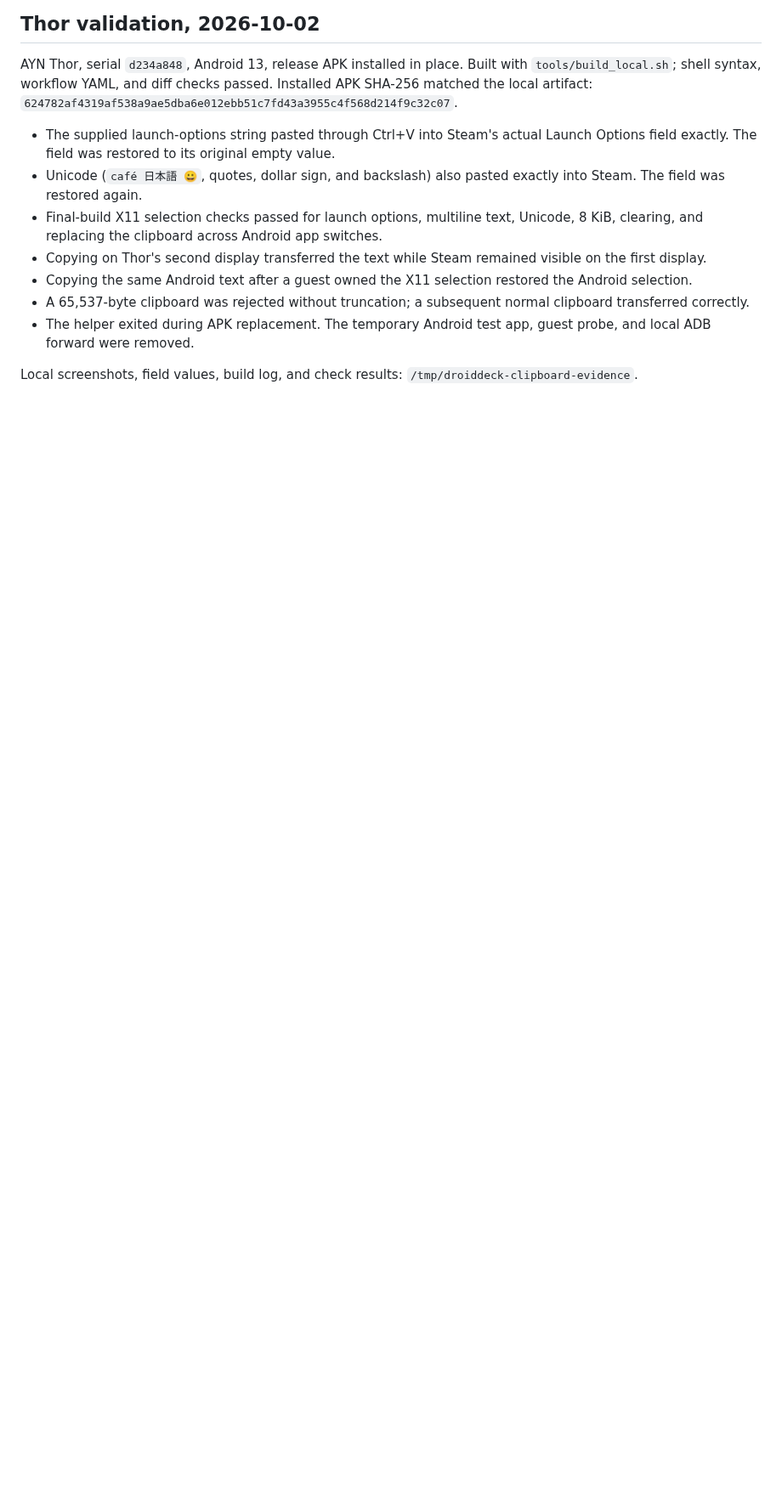
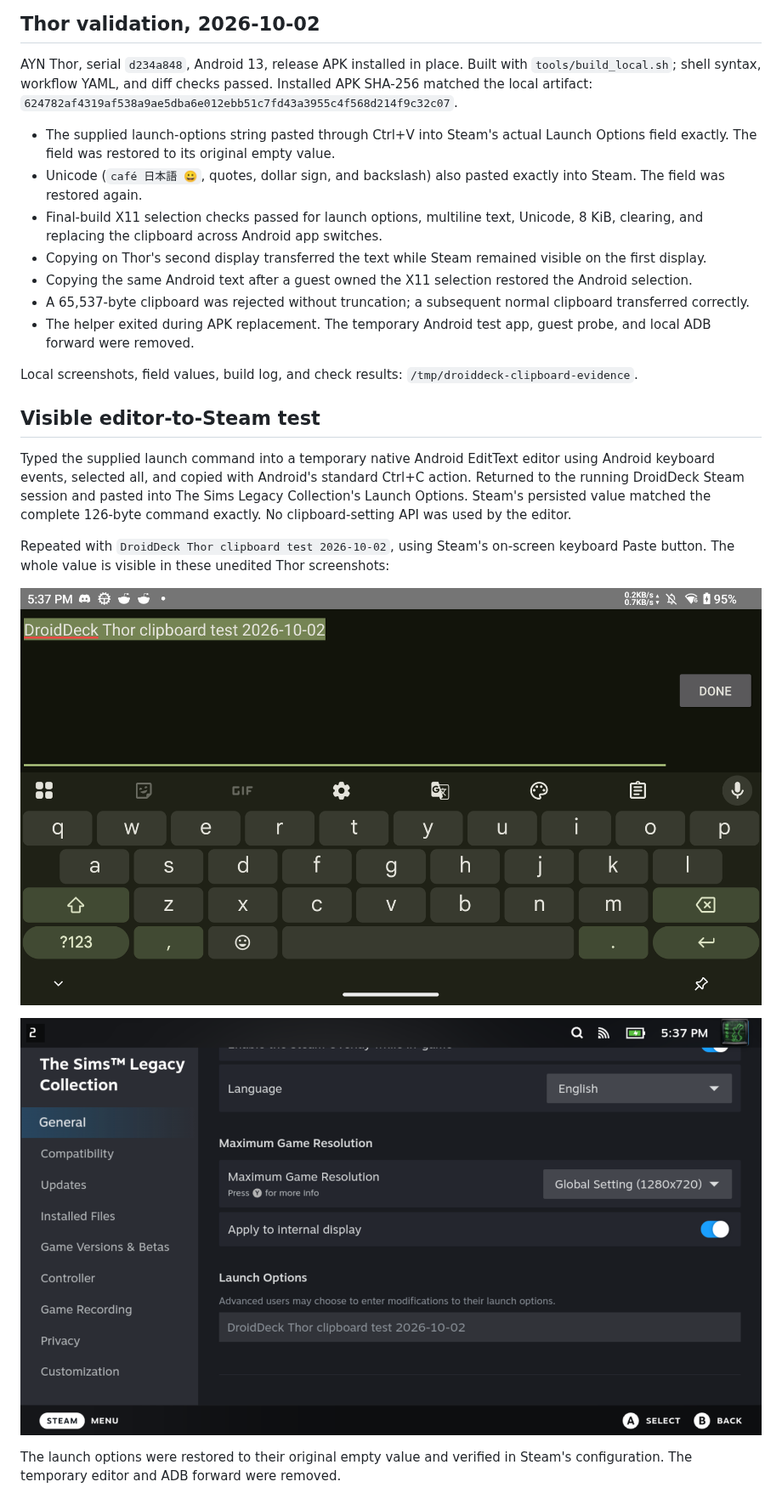
Before and after one commit to 050701wmy-lang/DroidDeck, a Markdown page: docs/testing/android-clipboard.md, the part around the change. Shown at 85% size. Drawn GitHub-style; pictures changed too: docs/testing/android-clipboard/android-copy.png (added), docs/testing/android-clipboard/steam-paste.png (added); blank space fills up the shorter version.

Commit message:
Record visible Android copy and Steam paste test on Thor

```diff
--- a/docs/testing/android-clipboard.md
+++ b/docs/testing/android-clipboard.md
@@ -29,3 +29,21 @@ Installed APK SHA-256 matched the local artifact:
 - The helper exited during APK replacement. The temporary Android test app, guest probe, and local ADB forward were removed.
 
 Local screenshots, field values, build log, and check results: `/tmp/droiddeck-clipboard-evidence`.
+
+## Visible editor-to-Steam test
+
+Typed the supplied launch command into a temporary native Android EditText editor
+using Android keyboard events, selected all, and copied with Android's standard
+Ctrl+C action. Returned to the running DroidDeck Steam session and pasted into
+The Sims Legacy Collection's Launch Options. Steam's persisted value matched the
+complete 126-byte command exactly. No clipboard-setting API was used by the editor.
+
+Repeated with `DroidDeck Thor clipboard test 2026-10-02`, using Steam's on-screen
+keyboard Paste button. The whole value is visible in these unedited Thor screenshots:
+
+![Text selected and copied in the Android editor](android-clipboard/android-copy.png)
+
+![The same text pasted into Steam](android-clipboard/steam-paste.png)
+
+The launch options were restored to their original empty value and verified in
+Steam's configuration. The temporary editor and ADB forward were removed.
```
